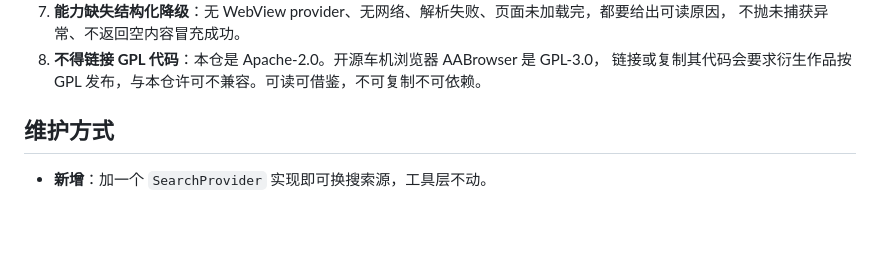
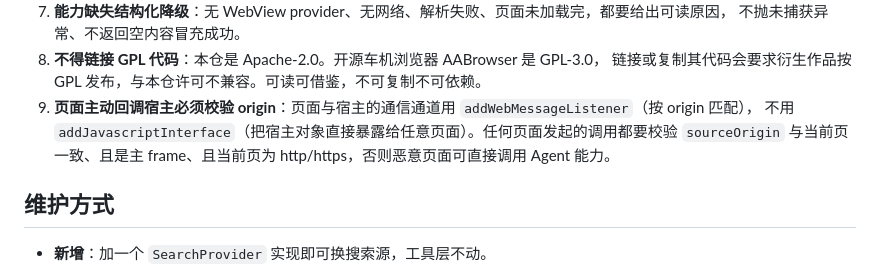
Before and after one commit to Chelase/aos-agent, a Markdown page: .agent-rules/mechanisms/web-access.md, the part around the change. GitHub-like rendering; blank space fills up the shorter version.

```diff
--- a/.agent-rules/mechanisms/web-access.md
+++ b/.agent-rules/mechanisms/web-access.md
@@ -109,6 +109,9 @@ ACCESS 的 `flutter_linux_webview`、OpenHarmony 的 `web_webview` 同路；不
    不抛未捕获异常、不返回空内容冒充成功。
 8. **不得链接 GPL 代码**：本仓是 Apache-2.0。开源车机浏览器 AABrowser 是 GPL-3.0，
    链接或复制其代码会要求衍生作品按 GPL 发布，与本仓许可不兼容。可读可借鉴，不可复制不可依赖。
+9. **页面主动回调宿主必须校验 origin**：页面与宿主的通信通道用 `addWebMessageListener`（按 origin 匹配），
+   不用 `addJavascriptInterface`（把宿主对象直接暴露给任意页面）。任何页面发起的调用都要校验
+   `sourceOrigin` 与当前页一致、且是主 frame、且当前页为 http/https，否则恶意页面可直接调用 Agent 能力。
 
 ## 维护方式
 
```
Also changed, not shown: .agent-rules/dev-plans/web-access-plan.md (+24 -1 lines).
